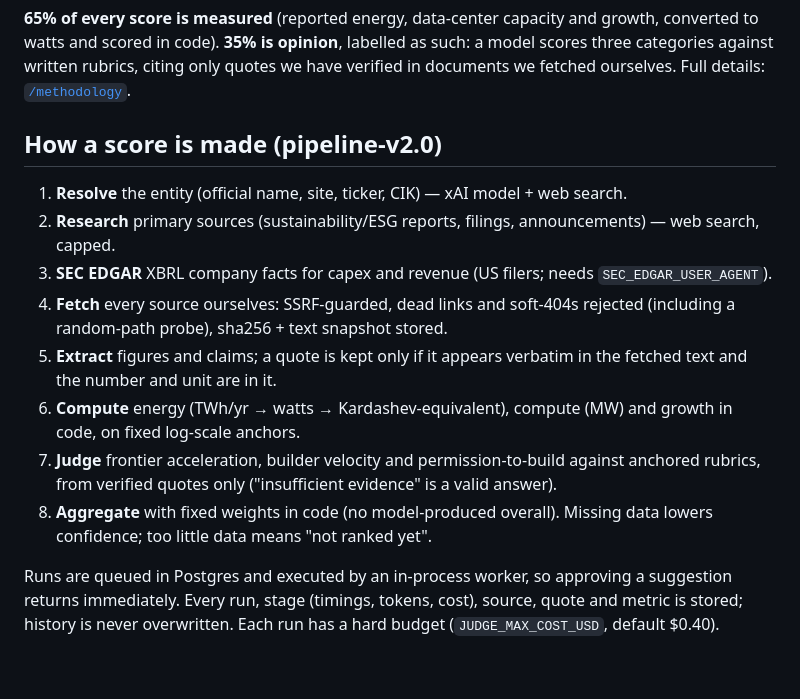
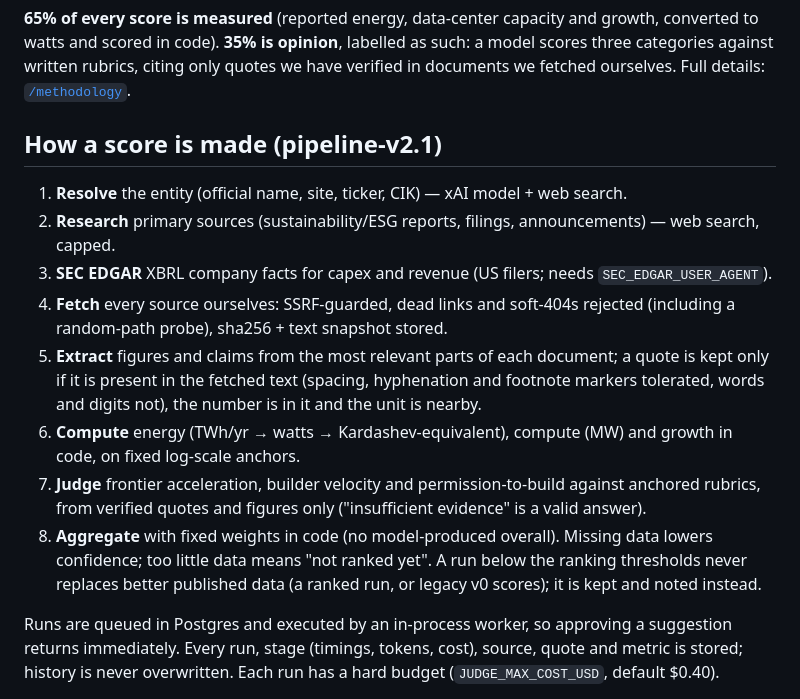
Before and after one commit to wilfullyapt/kardashev-index, a Markdown page: README.md, the part around the change. GitHub-like rendering; blank space fills up the shorter version.

Commit message:
docs: publishing guard, extraction/verification changes (pipeline-v2.1)

```diff
--- a/README.md
+++ b/README.md
@@ -8,21 +8,23 @@ to watts and scored in code). **35% is opinion**, labelled as such: a model scor
 categories against written rubrics, citing only quotes we have verified in documents we fetched
 ourselves. Full details: [`/methodology`](https://kardashev-index.onrender.com/methodology).
 
-## How a score is made (pipeline-v2.0)
+## How a score is made (pipeline-v2.1)
 
 1. **Resolve** the entity (official name, site, ticker, CIK) — xAI model + web search.
 2. **Research** primary sources (sustainability/ESG reports, filings, announcements) — web search, capped.
 3. **SEC EDGAR** XBRL company facts for capex and revenue (US filers; needs `SEC_EDGAR_USER_AGENT`).
 4. **Fetch** every source ourselves: SSRF-guarded, dead links and soft-404s rejected (including a
    random-path probe), sha256 + text snapshot stored.
-5. **Extract** figures and claims; a quote is kept only if it appears verbatim in the fetched
-   text and the number and unit are in it.
+5. **Extract** figures and claims from the most relevant parts of each document; a quote is kept only
+   if it is present in the fetched text (spacing, hyphenation and footnote markers tolerated, words and
+   digits not), the number is in it and the unit is nearby.
 6. **Compute** energy (TWh/yr → watts → Kardashev-equivalent), compute (MW) and growth in code,
    on fixed log-scale anchors.
 7. **Judge** frontier acceleration, builder velocity and permission-to-build against anchored
-   rubrics, from verified quotes only ("insufficient evidence" is a valid answer).
+   rubrics, from verified quotes and figures only ("insufficient evidence" is a valid answer).
 8. **Aggregate** with fixed weights in code (no model-produced overall). Missing data lowers
-   confidence; too little data means "not ranked yet".
+   confidence; too little data means "not ranked yet". A run below the ranking thresholds never
+   replaces better published data (a ranked run, or legacy v0 scores); it is kept and noted instead.
 
 Runs are queued in Postgres and executed by an in-process worker, so approving a suggestion
 returns immediately. Every run, stage (timings, tokens, cost), source, quote and metric is
```
Also changed, not shown: docs/API.md (+29 -0 lines).
